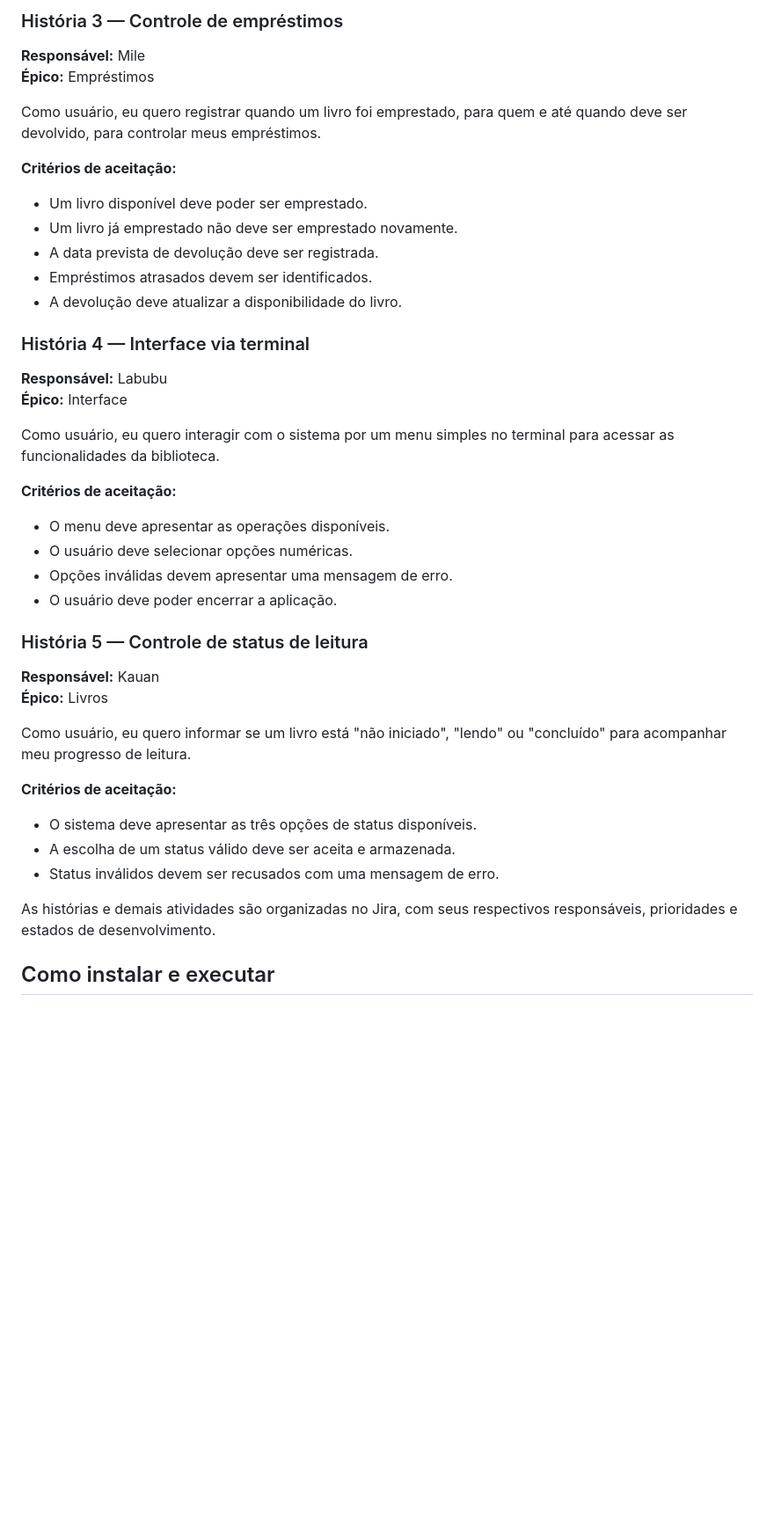
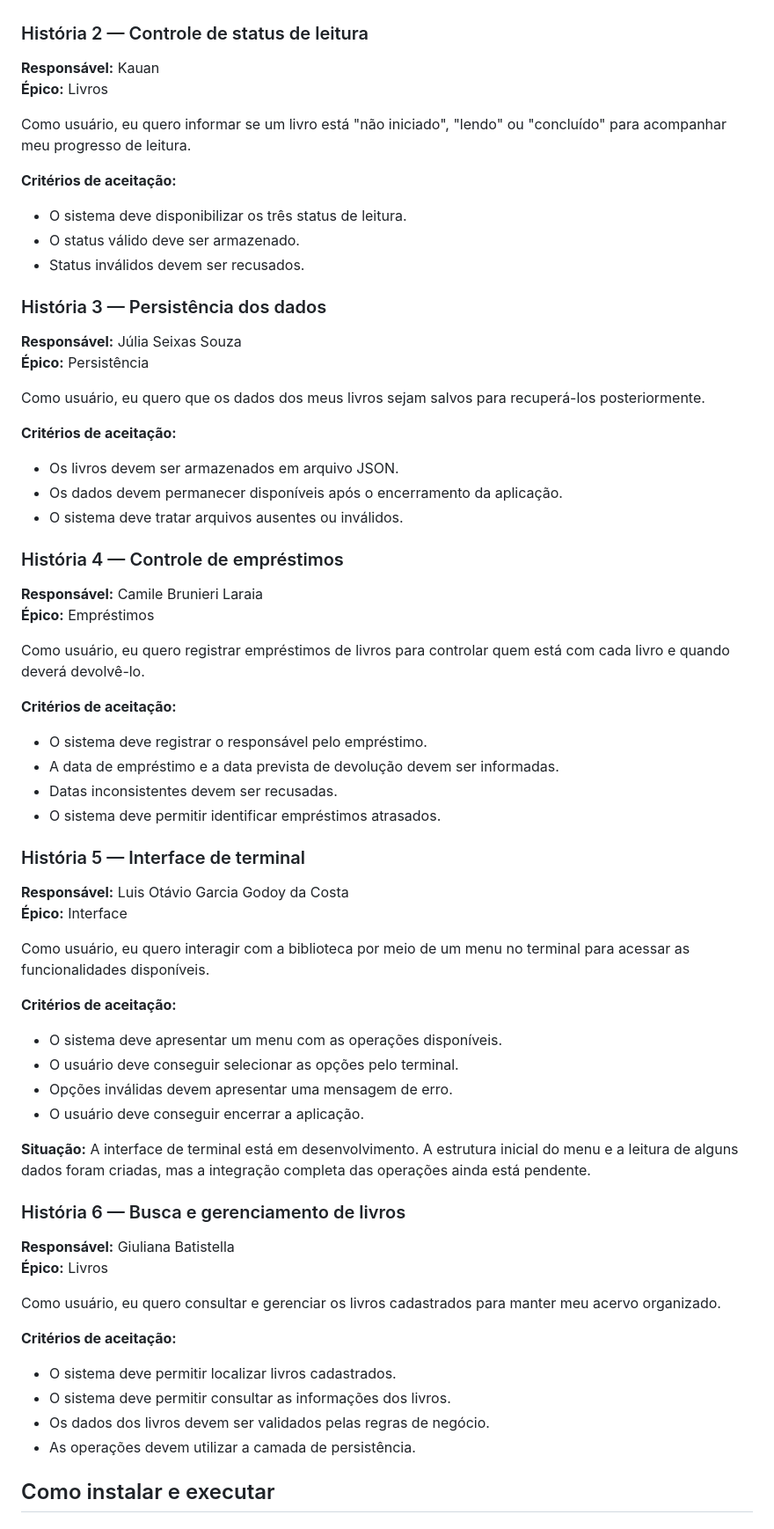
Before and after one commit to C14-Inatel-2026-2/Imersos, a Markdown page: README.md, the part around one of its changes. Shown at 88% size. Drawn GitHub-style; blank space fills up the shorter version.

```diff
--- a/README.md
+++ b/README.md
@@ -126,33 +112,4 @@ Como usuário, eu quero que meus livros sejam salvos em arquivo para não perder
-### História 3 — Controle de empréstimos
-
-**Responsável:** Mile
-**Épico:** Empréstimos
-
-Como usuário, eu quero registrar quando um livro foi emprestado, para quem e até quando deve ser devolvido, para controlar meus empréstimos.
-
-**Critérios de aceitação:**
-
-- Um livro disponível deve poder ser emprestado.
-- Um livro já emprestado não deve ser emprestado novamente.
-- A data prevista de devolução deve ser registrada.
-- Empréstimos atrasados devem ser identificados.
-- A devolução deve atualizar a disponibilidade do livro.
-
-### História 4 — Interface via terminal
-
-**Responsável:** Labubu
-**Épico:** Interface
-
-Como usuário, eu quero interagir com o sistema por um menu simples no terminal para acessar as funcionalidades da biblioteca.
-
-**Critérios de aceitação:**
-
-- O menu deve apresentar as operações disponíveis.
-- O usuário deve selecionar opções numéricas.
-- Opções inválidas devem apresentar uma mensagem de erro.
-- O usuário deve poder encerrar a aplicação.
-
-### História 5 — Controle de status de leitura
+### História 2 — Controle de status de leitura
 
 **Responsável:** Kauan
 **Épico:** Livros
@@ -161,11 +118,66 @@ Como usuário, eu quero informar se um livro está "não iniciado", "lendo" ou "
 
 **Critérios de aceitação:**
 
-- O sistema deve apresentar as três opções de status disponíveis.
-- A escolha de um status válido deve ser aceita e armazenada.
-- Status inválidos devem ser recusados com uma mensagem de erro.
+- O sistema deve disponibilizar os três status de leitura.
+- O status válido deve ser armazenado.
+- Status inválidos devem ser recusados.
 
-As histórias e demais atividades são organizadas no Jira, com seus respectivos responsáveis, prioridades e estados de desenvolvimento.
+### História 3 — Persistência dos dados
+
+**Responsável:** Júlia Seixas Souza
+**Épico:** Persistência
+
+Como usuário, eu quero que os dados dos meus livros sejam salvos para recuperá-los posteriormente.
+
+**Critérios de aceitação:**
+
+- Os livros devem ser armazenados em arquivo JSON.
+- Os dados devem permanecer disponíveis após o encerramento da aplicação.
+- O sistema deve tratar arquivos ausentes ou inválidos.
+
+### História 4 — Controle de empréstimos
+
+**Responsável:** Camile Brunieri Laraia
+**Épico:** Empréstimos
+
+Como usuário, eu quero registrar empréstimos de livros para controlar quem está com cada livro e quando deverá devolvê-lo.
+
+**Critérios de aceitação:**
+
+- O sistema deve registrar o responsável pelo empréstimo.
+- A data de empréstimo e a data prevista de devolução devem ser informadas.
+- Datas inconsistentes devem ser recusadas.
+- O sistema deve permitir identificar empréstimos atrasados.
+
+### História 5 — Interface de terminal
+
+**Responsável:** Luis Otávio Garcia Godoy da Costa
+**Épico:** Interface
+
+Como usuário, eu quero interagir com a biblioteca por meio de um menu no terminal para acessar as funcionalidades disponíveis.
+
+**Critérios de aceitação:**
+
+- O sistema deve apresentar um menu com as operações disponíveis.
+- O usuário deve conseguir selecionar as opções pelo terminal.
+- Opções inválidas devem apresentar uma mensagem de erro.
+- O usuário deve conseguir encerrar a aplicação.
+
+**Situação:** A interface de terminal está em desenvolvimento. A estrutura inicial do menu e a leitura de alguns dados foram criadas, mas a integração completa das operações ainda está pendente.
+
+### História 6 — Busca e gerenciamento de livros
+
+**Responsável:** Giuliana Batistella
+**Épico:** Livros
+
+Como usuário, eu quero consultar e gerenciar os livros cadastrados para manter meu acervo organizado.
+
+**Critérios de aceitação:**
+
+- O sistema deve permitir localizar livros cadastrados.
+- O sistema deve permitir consultar as informações dos livros.
+- Os dados dos livros devem ser validados pelas regras de negócio.
+- As operações devem utilizar a camada de persistência.
 
 ## Como instalar e executar
 
```
Also changed, not shown: other parts of README.md (+83 -85 lines).
